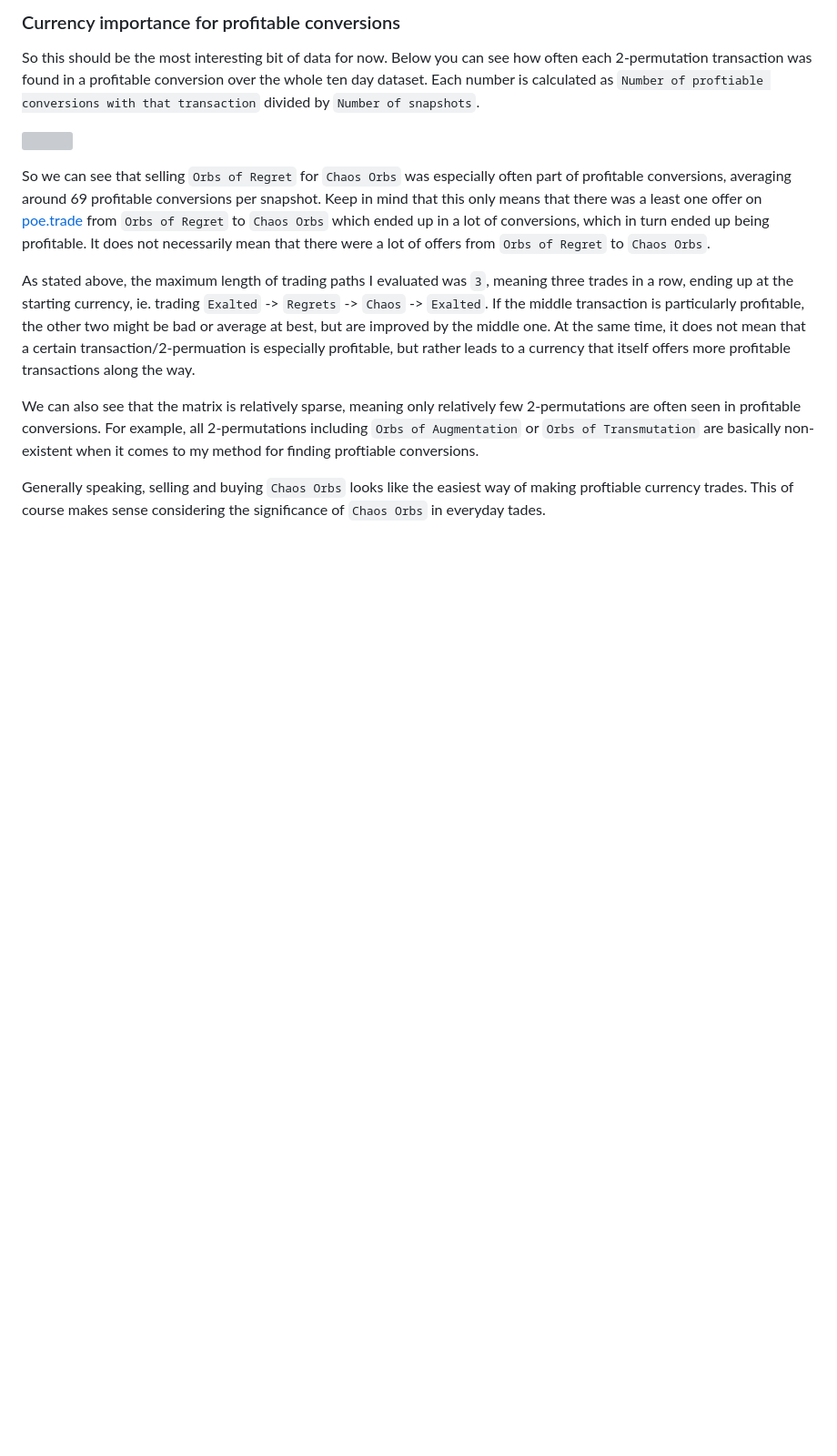
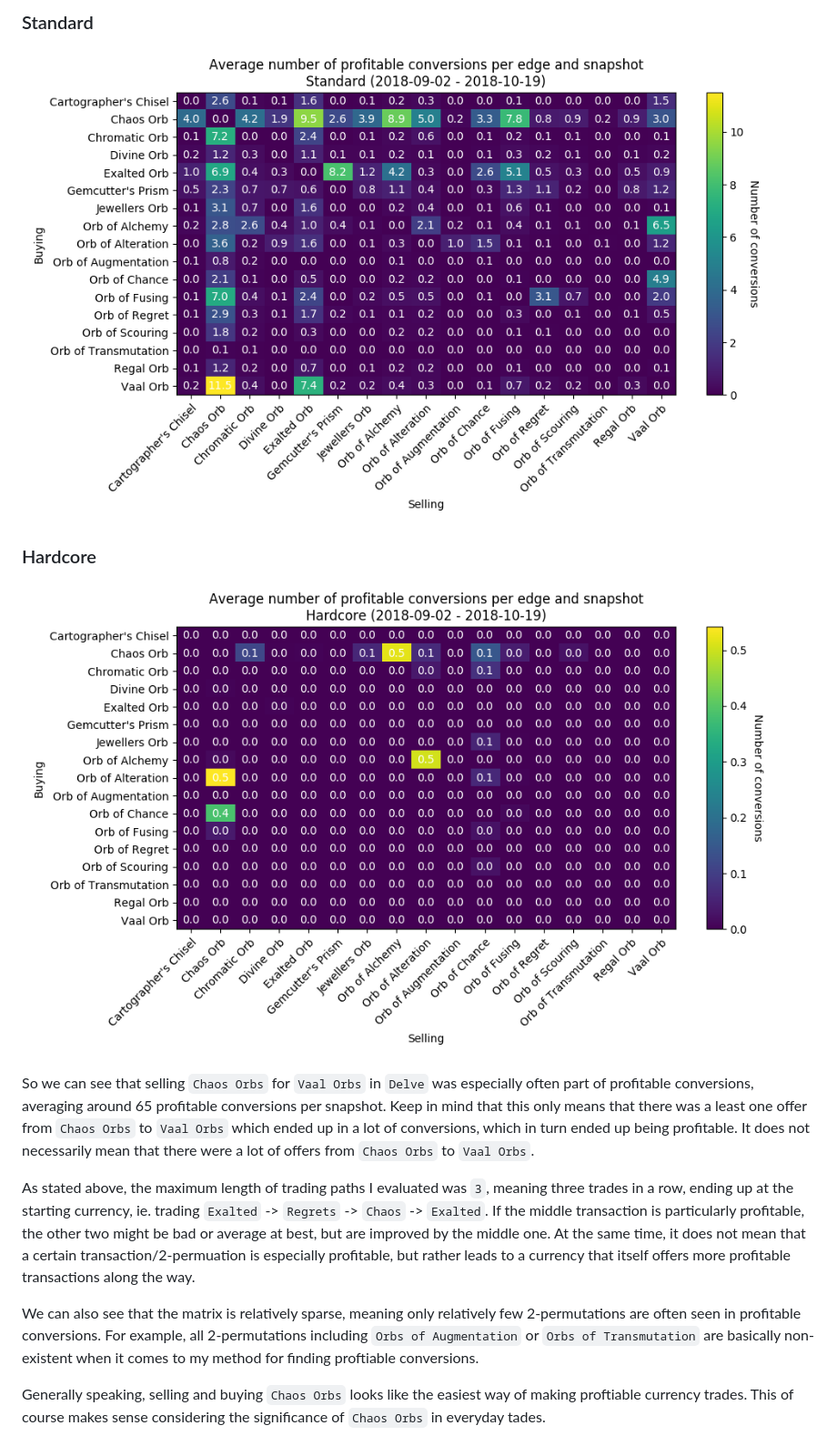
Before and after one commit to maximumstock/poe-currency-flip-planner, a Markdown page: data_analysis/README.md, the part around one of its changes. Shown at 91% size. GitHub-like rendering; pictures changed too: data_analysis/results/delve/hardcore.png, data_analysis/results/delve/standard.png; blank space fills up the shorter version; grey boxes are pictures that could not be loaded.

```diff
--- a/data_analysis/README.md
+++ b/data_analysis/README.md
@@ -31,10 +36,11 @@ The first plot is simply showing how many profitable conversion across all curre
 
-### Currency importance for profitable conversions
-So this should be the most interesting bit of data for now. Below you can see how often each 2-permutation transaction was found in a profitable conversion over the whole ten day dataset. Each number is calculated as `Number of proftiable conversions with that transaction` divided by `Number of snapshots`.
+### Standard
+![](results/delve/standard.png)
 
-![](results/average_number_of_transactions_from_proftiable_conversions.png)
+### Hardcore
+![](results/delve/hardcore.png)
 
-So we can see that selling `Orbs of Regret` for `Chaos Orbs` was especially often part of profitable conversions, averaging around 69 profitable conversions per snapshot. Keep in mind that this only means that there was a least one offer on [poe.trade](http://poe.trade) from `Orbs of Regret` to `Chaos Orbs` which ended up in a lot of conversions, which in turn ended up being profitable. It does not necessarily mean that there were a lot of offers from `Orbs of Regret` to `Chaos Orbs`.
+So we can see that selling `Chaos Orbs` for `Vaal Orbs` in `Delve` was especially often part of profitable conversions, averaging around 65 profitable conversions per snapshot. Keep in mind that this only means that there was a least one offer from `Chaos Orbs` to `Vaal Orbs` which ended up in a lot of conversions, which in turn ended up being profitable. It does not necessarily mean that there were a lot of offers from `Chaos Orbs` to `Vaal Orbs`.
 
 As stated above, the maximum length of trading paths I evaluated was `3`, meaning three trades in a row, ending up at the starting currency, ie. trading `Exalted` -> `Regrets` -> `Chaos` -> `Exalted`. If the middle transaction is particularly profitable, the other two might be bad or average at best, but are improved by the middle one. At the same time, it does not mean that a certain transaction/2-permuation is especially profitable, but rather leads to a currency that itself offers more profitable transactions along the way.
 
```
Also changed, not shown: other parts of data_analysis/README.md (+15 -10 lines), data_analysis/results/delve/delve.png, data_analysis/results/delve/hardcore_delve.png, 1 other file.
